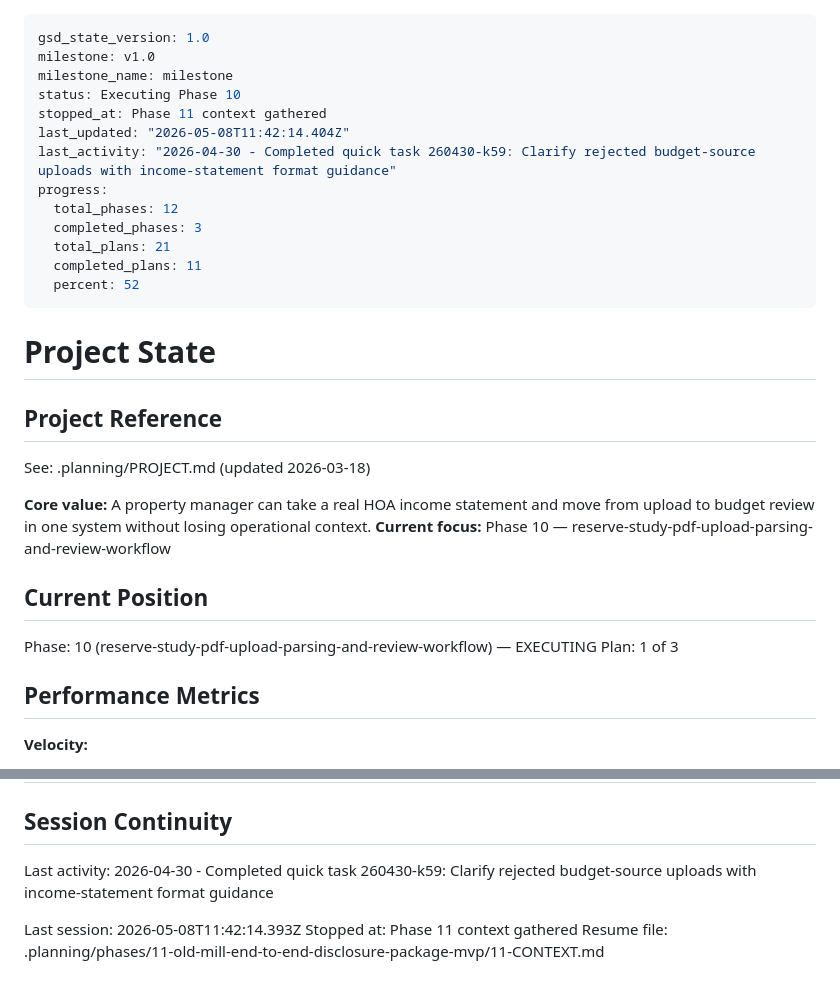
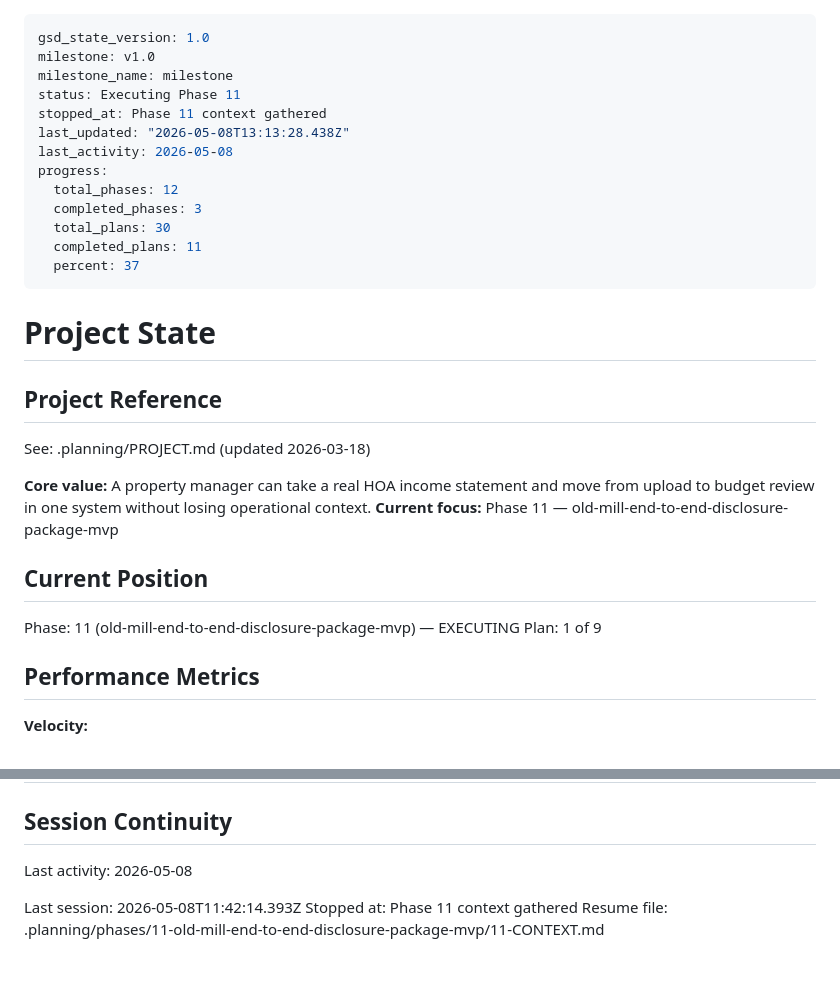
Before and after one commit to sahilkharche999/tristate-enterprises-pop, a Markdown page: .planning/STATE.md, 2 parts joined by grey strips. Rendered like a GitHub page.

Commit message:
chore(11): orchestrator state — Phase 11 begin (plan 11-01 done)

```diff
--- a/.planning/STATE.md
+++ b/.planning/STATE.md
@@ -2,16 +2,16 @@
 gsd_state_version: 1.0
 milestone: v1.0
 milestone_name: milestone
-status: Executing Phase 10
+status: Executing Phase 11
 stopped_at: Phase 11 context gathered
-last_updated: "2026-05-08T11:42:14.404Z"
-last_activity: "2026-04-30 - Completed quick task 260430-k59: Clarify rejected budget-source uploads with income-statement format guidance"
+last_updated: "2026-05-08T13:13:28.438Z"
+last_activity: 2026-05-08
 progress:
   total_phases: 12
   completed_phases: 3
-  total_plans: 21
+  total_plans: 30
   completed_plans: 11
-  percent: 52
+  percent: 37
 ---
 
 # Project State
@@ -21,12 +21,12 @@ progress:
 See: .planning/PROJECT.md (updated 2026-03-18)
 
 **Core value:** A property manager can take a real HOA income statement and move from upload to budget review in one system without losing operational context.
-**Current focus:** Phase 10 — reserve-study-pdf-upload-parsing-and-review-workflow
+**Current focus:** Phase 11 — old-mill-end-to-end-disclosure-package-mvp
 
 ## Current Position
 
-Phase: 10 (reserve-study-pdf-upload-parsing-and-review-workflow) — EXECUTING
-Plan: 1 of 3
+Phase: 11 (old-mill-end-to-end-disclosure-package-mvp) — EXECUTING
+Plan: 1 of 9
 
 ## Performance Metrics
 
@@ -113,7 +113,7 @@ Recent decisions affecting current work:
 
 ## Session Continuity
 
-Last activity: 2026-04-30 - Completed quick task 260430-k59: Clarify rejected budget-source uploads with income-statement format guidance
+Last activity: 2026-05-08
 
 Last session: 2026-05-08T11:42:14.393Z
 Stopped at: Phase 11 context gathered
```
Also changed, not shown: .planning/ROADMAP.md (+2 -2 lines).
